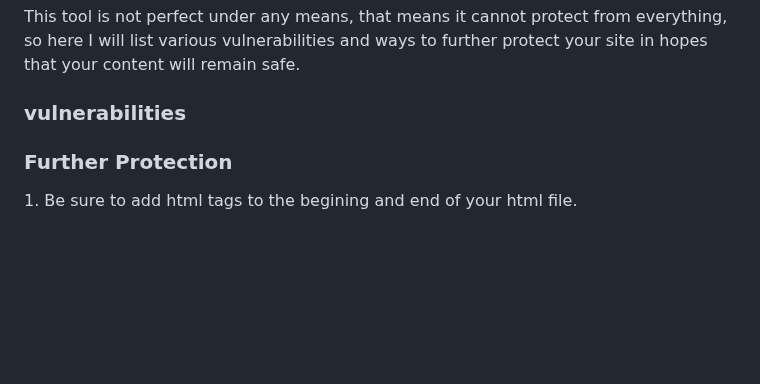
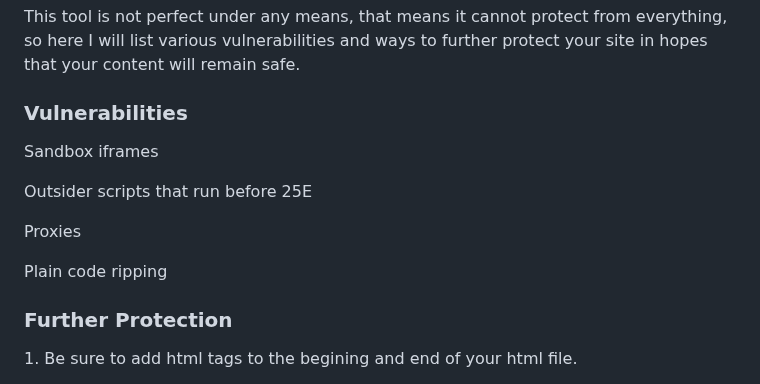
Before and after one commit to 25HoursaDay/commissioned-resources, a Markdown page: 25Embed/README.md, the part around the change. GitHub-like rendering; blank space fills up the shorter version.

```diff
--- a/25Embed/README.md
+++ b/25Embed/README.md
@@ -66,7 +66,11 @@ Basically Unframed but was made for embeds. It's the same concept.
 
 <h1>Problems and Solutions</h1>
 <p>This tool is not perfect under any means, that means it cannot protect from everything, so here I will list various vulnerabilities and ways to further protect your site in hopes that your content will remain safe.</p>
-<h3>vulnerabilities</h3>
+<h3>Vulnerabilities</h3>
+<p>Sandbox iframes</p>
+<p>Outsider scripts that run before 25E</p>
+<p>Proxies</p>
+<p>Plain code ripping</p>
 <h3>Further Protection</h3>
 <p>1. Be sure to add html tags to the begining and end of your html file.</p>
 <p>2. Add meta tags or html headers.</p>
```
